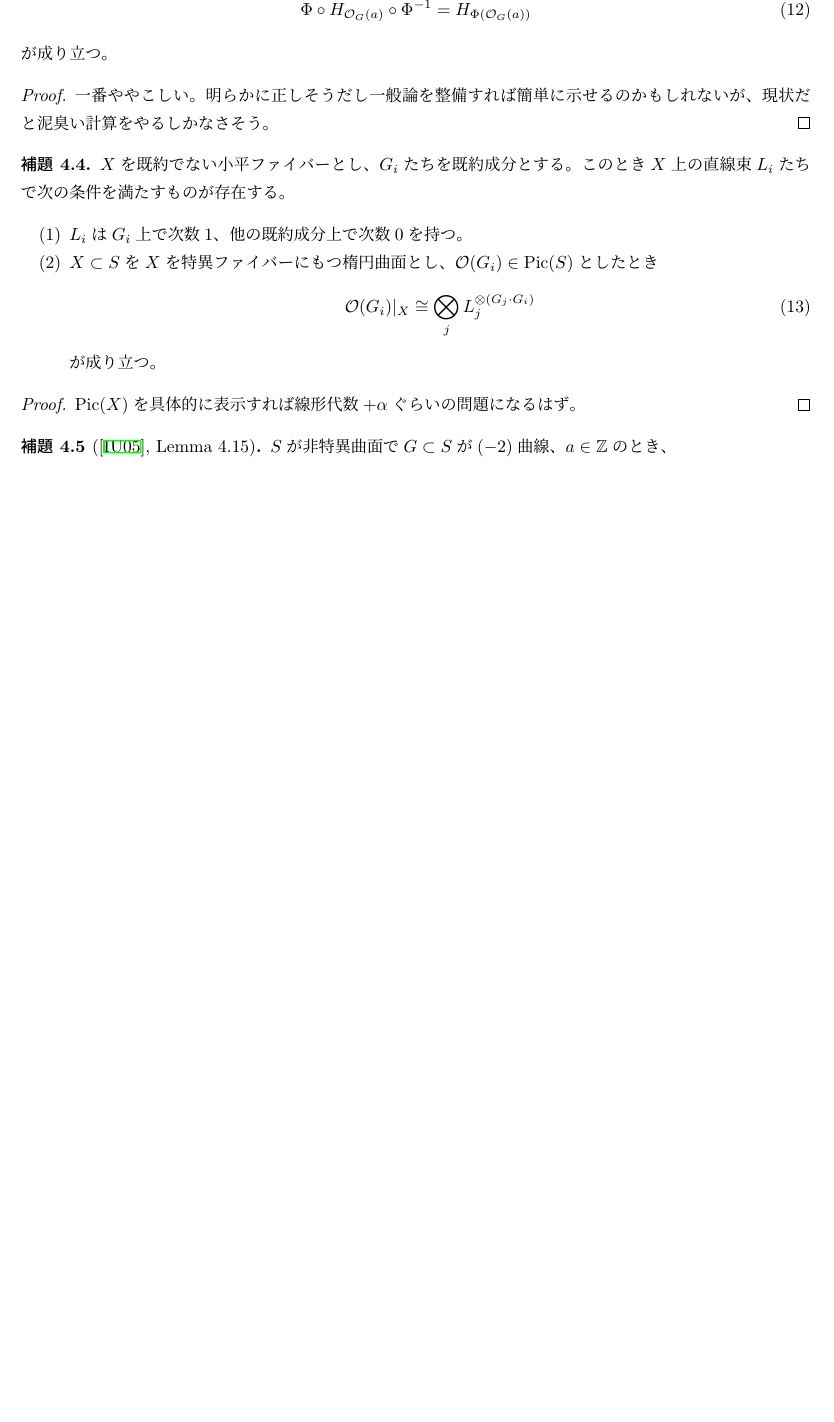
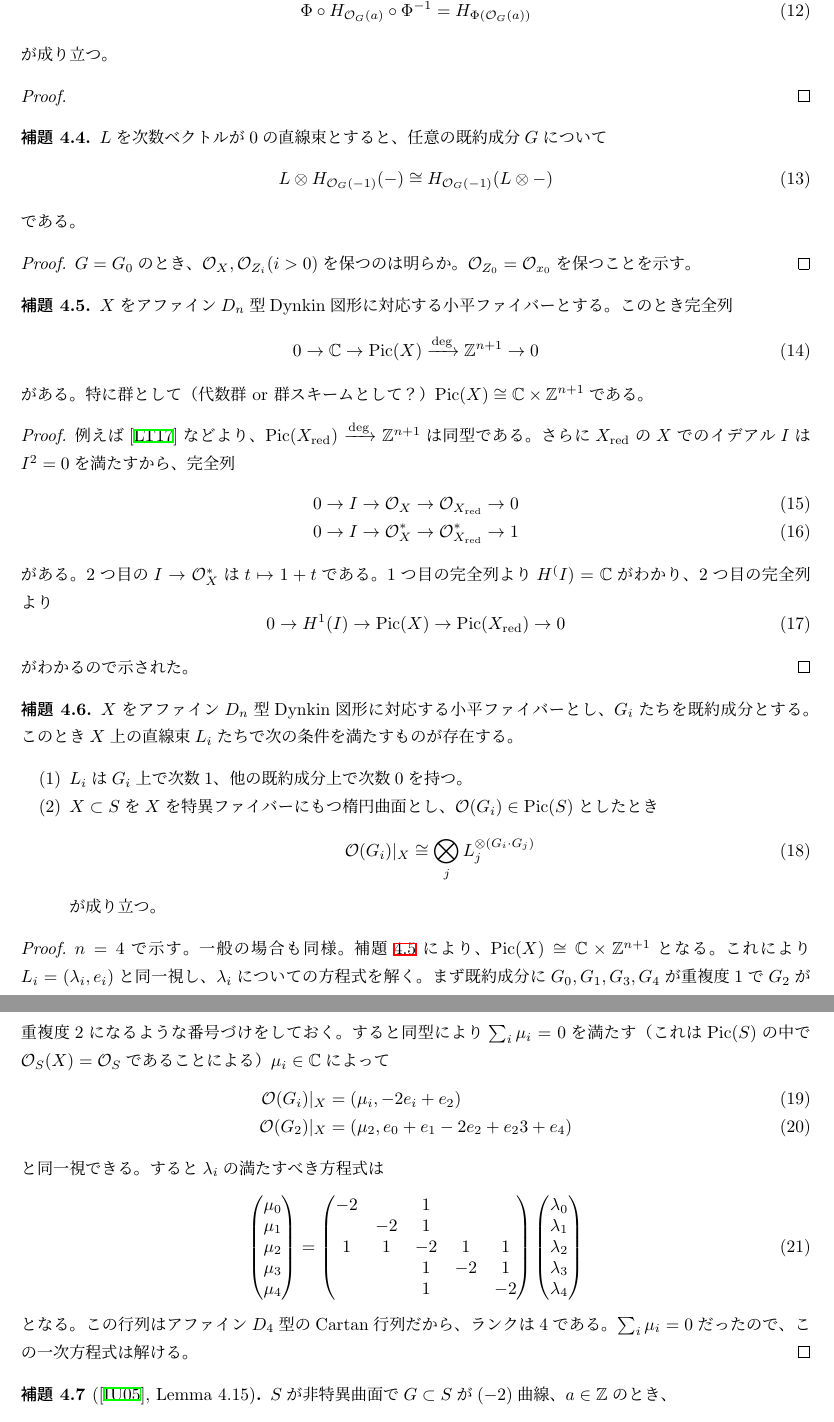
Before and after one commit to aralsea/double-affine-braid-group-note, a LaTeX document (src/type_D.tex): part of page 6 of 8 before the commit and two parts of pages 6 and 7 of 9 after it, the two joined at a grey line, cut so that both start at the same text, the shorter picture padded with empty space. Compiled offline with upLaTeX and dvipdfmx.

Commit message:
Fix a lemma

```diff
--- a/src/type_D.tex
+++ b/src/type_D.tex
@@ -331,22 +331,81 @@ $w = t(\lambda)v \in W^{ae}, \lambda \in P^\vee, v \in W$と$\mu \in P, k \in \b
     が成り立つ。
 \end{lemma}
 \begin{proof}
-    一番ややこしい。明らかに正しそうだし一般論を整備すれば簡単に示せるのかもしれないが、現状だと泥臭い計算をやるしかなさそう。
+
+\end{proof}
+\begin{lemma}
+    $L$を次数ベクトルが$0$の直線束とすると、任意の既約成分$G$について
+    \begin{equation}
+        L\otimes H_{\cO_G(-1)}(-) \cong H_{\cO_G(-1)}(L\otimes -)
+    \end{equation}
+    である。
+\end{lemma}
+\begin{proof}
+    $G = G_0$のとき、$\cO_{X}, \cO_{Z_i} (i > 0)$を保つのは明らか。$\cO_{Z_0} = \cO_{x_0}$を保つことを示す。
 \end{proof}
 
+\begin{lemma}\label{lem:picard-group-of-type-d}
+    $X$をアファイン$D_n$型Dynkin図形に対応する小平ファイバーとする。このとき完全列
+    \begin{equation}
+        0 \to \bC \to \Pic(X) \xrightarrow{\deg} \bZ^{n+1} \to 0
+    \end{equation}
+    がある。特に群として（代数群 or 群スキームとして？）$\Pic(X) \cong \bC \times \bZ^{n+1}$である。
+\end{lemma}
+\begin{proof}
+    例えば\cite{MR3713873}などより、$\Pic(X_{\red})  \xrightarrow{\deg} \bZ^{n+1}$は同型である。さらに$X_{\red}$の$X$でのイデアル$I$は$I^2 = 0$を満たすから、完全列
+    \begin{align}
+        0 \to I \to \cO_{X} \to \cO_{X_{\red}} \to 0 \\
+        0 \to I \to \cO_{X}^* \to \cO_{X_{\red}}^* \to 1
+    \end{align}
+    がある。2つ目の$I \to \cO_{X}^*$は$t \mapsto 1 + t$である。1つ目の完全列より$H^(I) = \bC$がわかり、2つ目の完全列より
+    \begin{equation}
+        0 \to H^1(I) \to \Pic(X) \to \Pic(X_{\red}) \to 0
+    \end{equation}
+    がわかるので示された。
+\end{proof}
 \begin{lemma}\label{lem:special-line-bundles}
-    $X$を既約でない小平ファイバーとし、$G_i$たちを既約成分とする。このとき$X$上の直線束$L_i$たちで次の条件を満たすものが存在する。
+    $X$をアファイン$D_n$型Dynkin図形に対応する小平ファイバーとし、$G_i$たちを既約成分とする。このとき$X$上の直線束$L_i$たちで次の条件を満たすものが存在する。
     \begin{enumerate}
         \item $L_i$は$G_i$上で次数$1$、他の既約成分上で次数$0$を持つ。
         \item $X \subset S$を$X$を特異ファイバーにもつ楕円曲面とし、$\cO(G_i) \in \Pic(S)$としたとき
               \begin{equation}
-                  \cO(G_i)\vert_X \cong \bigotimes_j L_j^{\otimes (G_j\cdot G_i)}
+                  \cO(G_i)\vert_X \cong \bigotimes_j L_j^{\otimes (G_i\cdot G_j)}
               \end{equation}
               が成り立つ。
     \end{enumerate}
 \end{lemma}
 \begin{proof}
-    $\Pic(X)$を具体的に表示すれば線形代数$+\alpha$ぐらいの問題になるはず。
+    $n=4$で示す。一般の場合も同様。補題\ref{lem:picard-group-of-type-d}により、$\Pic(X) \cong \bC \times \bZ^{n+1}$となる。これにより$L_i = (\lambda_i, e_i)$と同一視し、$\lambda_i$についての方程式を解く。まず既約成分に$G_0, G_1, G_{3}, G_4$が重複度$1$で$G_2$が重複度$2$になるような番号づけをしておく。すると同型により$\sum_i \mu_i = 0$を満たす（これは$\Pic(S)$の中で$\cO_S(X) = \cO_S$であることによる）$\mu_i \in \bC$によって
+    \begin{align}
+        \cO(G_i)\vert_X & = (\mu_i, -2e_i + e_2)                  \\
+        \cO(G_2)\vert_X & = (\mu_2, e_0 + e_1 -2e_2 + e_23 + e_4)
+    \end{align}
+    と同一視できる。すると$\lambda_i$の満たすべき方程式は
+    \begin{equation}
+        \begin{pmatrix}
+            \mu_0 \\
+            \mu_1 \\
+            \mu_2 \\
+            \mu_3 \\
+            \mu_4 \\
+        \end{pmatrix}
+        =
+        \begin{pmatrix}
+            -2 &    & 1  &    &    \\
+               & -2 & 1  &    &    \\
+            1  & 1  & -2 & 1  & 1  \\
+               &    & 1  & -2 & 1  \\
+               &    & 1  &    & -2 \\
+        \end{pmatrix}
+        \begin{pmatrix}
+            \lambda_0 \\
+            \lambda_1 \\
+            \lambda_2 \\
+            \lambda_3 \\
+            \lambda_4 \\
+        \end{pmatrix}
+    \end{equation}
+    となる。この行列はアファイン$D_4$型のCartan行列だから、ランクは$4$である。$\sum_i \mu_i = 0$だったので、この一次方程式は解ける。
 \end{proof}
 \begin{lemma}[{\cite{MR2198807}, Lemma 4.15}]\label{lem:composition-of-twists}
     $S$が非特異曲面で$G \subset S$が$(-2)$曲線、$a \in \bZ$のとき、
```
Also changed, not shown: bib/double-affine-braid-group.bib (+15 -0 lines), src/type_D.tex (18 more changed lines).
